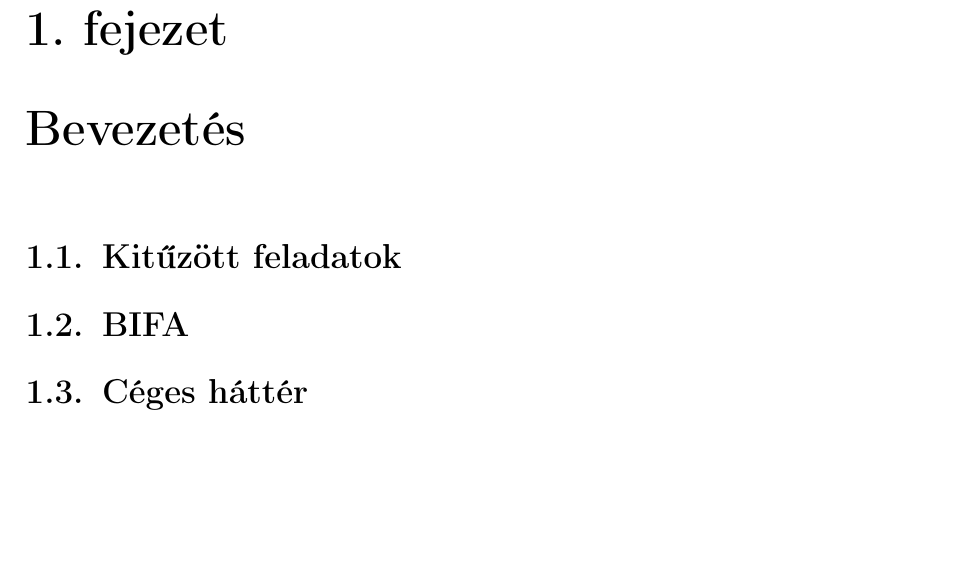
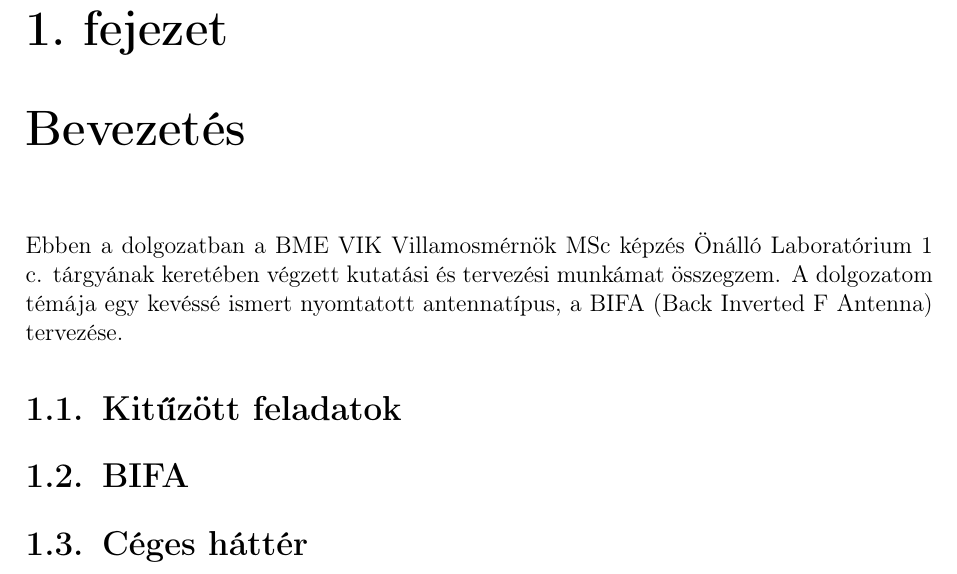
Before and after one commit to szilagyigabor/onlab1latex, a LaTeX document (onlab1.tex, which reads tartalom/bevezetes.tex): part of page 3 of 3, cut so that both start at the same text, the shorter picture padded with empty space. Compiled offline with pdfLaTeX.

Commit message:
2 more lines...

```diff
--- a/tartalom/bevezetes.tex
+++ b/tartalom/bevezetes.tex
@@ -1,4 +1,7 @@
 \chapter{Bevezetés}
+Ebben a dolgozatban a BME VIK Villamosmérnök MSc képzés Önálló Laboratórium 1 c. tárgyának keretében végzett kutatási és tervezési munkámat összegzem. A dolgozatom témája egy kevéssé ismert nyomtatott antennatípus, a BIFA (Back Inverted F Antenna) tervezése.
 \section{Kitűzött feladatok}
+
 \section{BIFA}
+
 \section{Céges háttér}
```
Also changed, not shown: onlab1.pdf.
